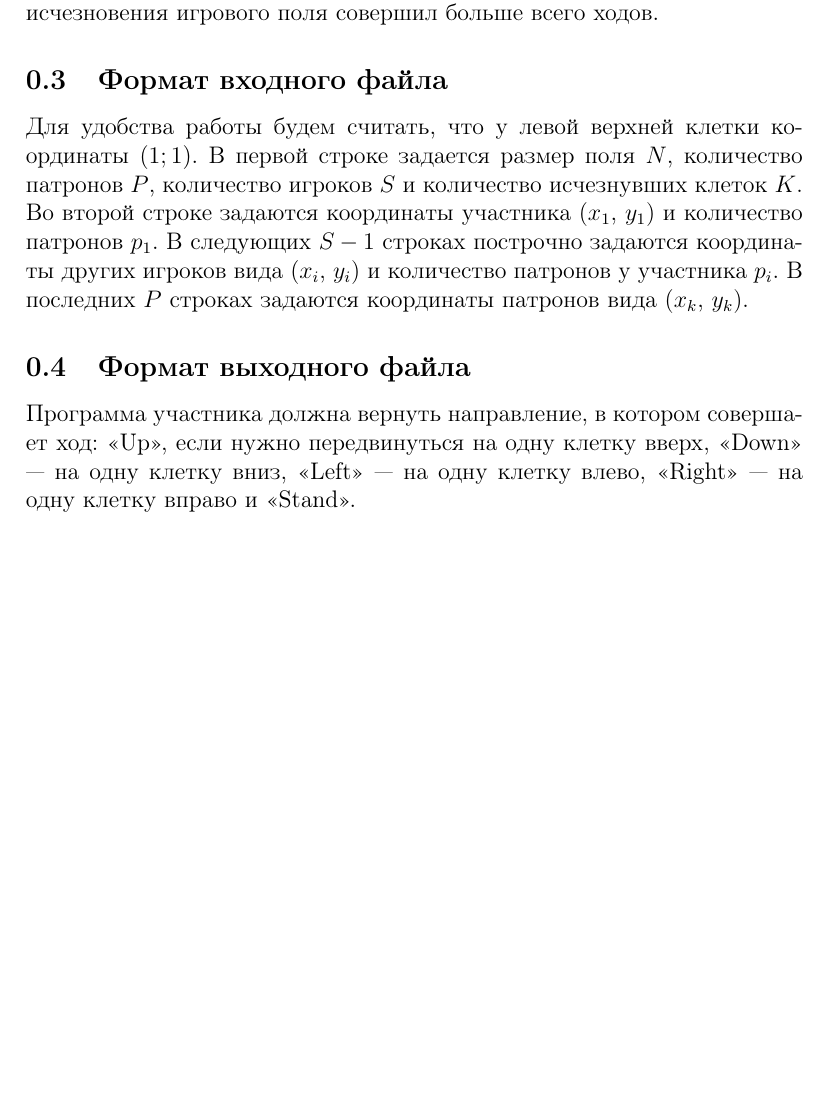
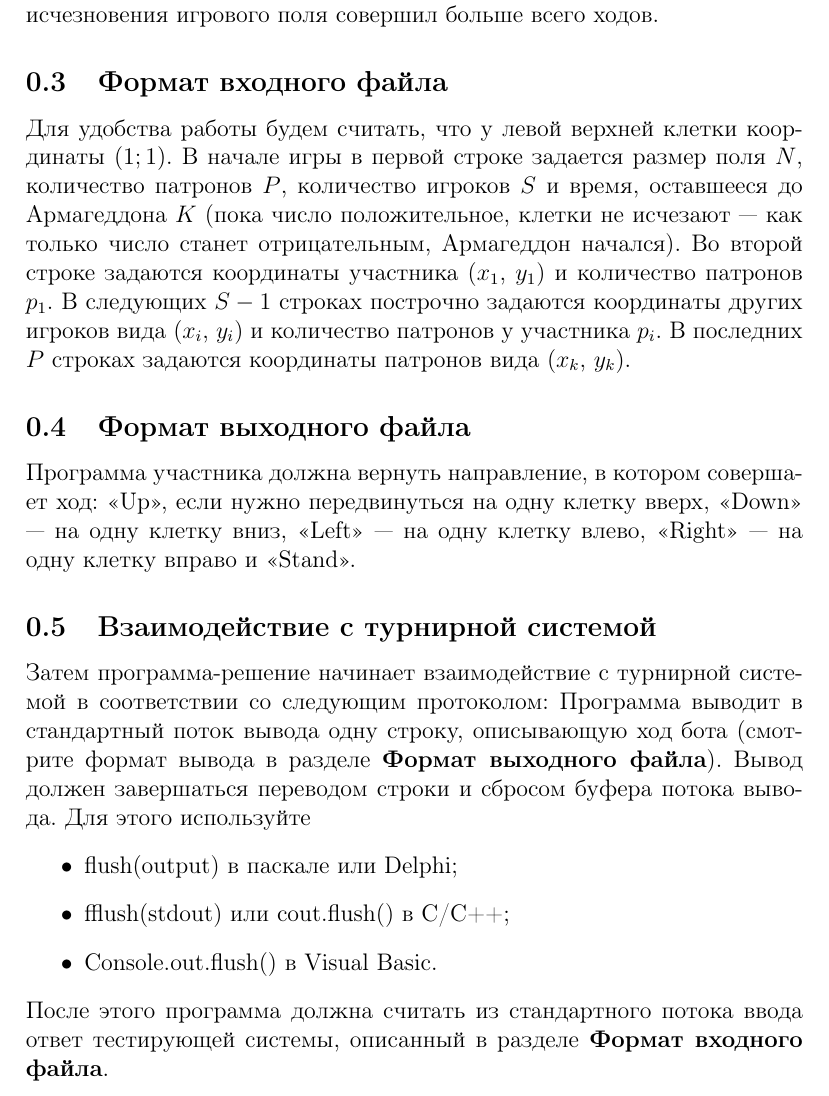
Before and after one commit to parallel-p/play, a LaTeX paper (games/pepelac/statements.tex): part of page 2 of 2, cut so that both start at the same text, the shorter picture padded with empty space. Compiled offline with pdfLaTeX.

Commit message:
Fix statements

```diff
--- a/games/pepelac/statements.tex
+++ b/games/pepelac/statements.tex
@@ -29,12 +29,22 @@
 Целью игры является продержаться на игровом поле как можно дольше. Соответственно, победителем будет признан игрок, который на момент исчезновения игрового поля совершил больше всего ходов.
 
 \subsection{Формат входного файла}
-Для удобства работы будем считать, что у левой верхней клетки координаты $(1;1)$.
-В первой строке задается размер поля $N$, количество патронов $P$, количество игроков $S$ и количество исчезнувших клеток $K$.
+Для удобства работы будем считать, что у левой верхней клетки координаты $(1;1)$. В начале игры в первой строке задается размер поля $N$, количество патронов $P$, количество игроков $S$ и время, оставшееся до Армагеддона $K$ (пока число положительное, клетки не исчезают — как только число станет отрицательным, Армагеддон начался).
 Во второй строке задаются координаты участника ($x_1$, $y_1$) и количество патронов $p_1$.
 В следующих $S-1$ строках построчно задаются координаты других игроков вида ($x_i$, $y_i$) и количество патронов у участника $p_i$.
 В последних $P$ строках задаются координаты патронов вида ($x_k$, $y_k$).
 
 \subsection{Формат выходного файла}
 Программа участника должна вернуть направление, в котором совершает ход: <<Up>>, если нужно передвинуться на одну клетку вверх, <<Down>> — на одну клетку вниз, <<Left>> — на одну клетку влево, <<Right>> — на одну клетку вправо и <<Stand>>.
+
+\subsection{Взаимодействие с турнирной системой}
+Затем программа-решение начинает взаимодействие с турнирной системой в соответствии со следующим протоколом:
+Программа выводит в стандартный поток вывода одну строку, описывающую ход бота (смотрите формат вывода в разделе \textbf{Формат выходного файла}). Вывод должен завершаться переводом строки и сбросом буфера потока
+вывода. Для этого используйте
+\begin{itemize}
+\item flush(output) в паскале или Delphi;
+\item fflush(stdout) или cout.flush() в С/C++;
+\item Console.out.flush() в Visual Basic.
+\end{itemize}
+После этого программа должна считать из стандартного потока ввода ответ тестирующей системы, описанный в разделе \textbf{Формат входного файла}.
 \end{document}
```
Also changed, not shown: games/pepelac/statements.pdf.
